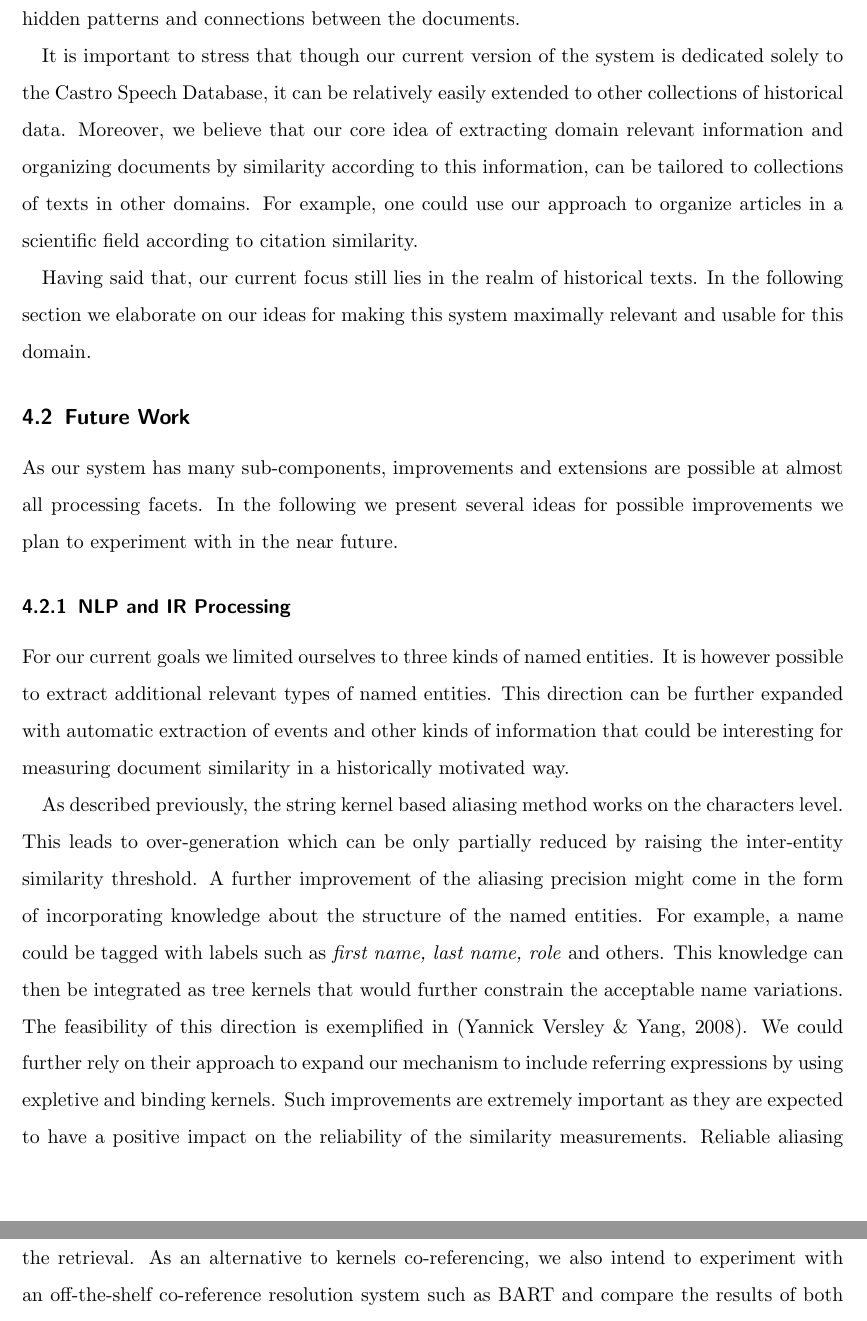
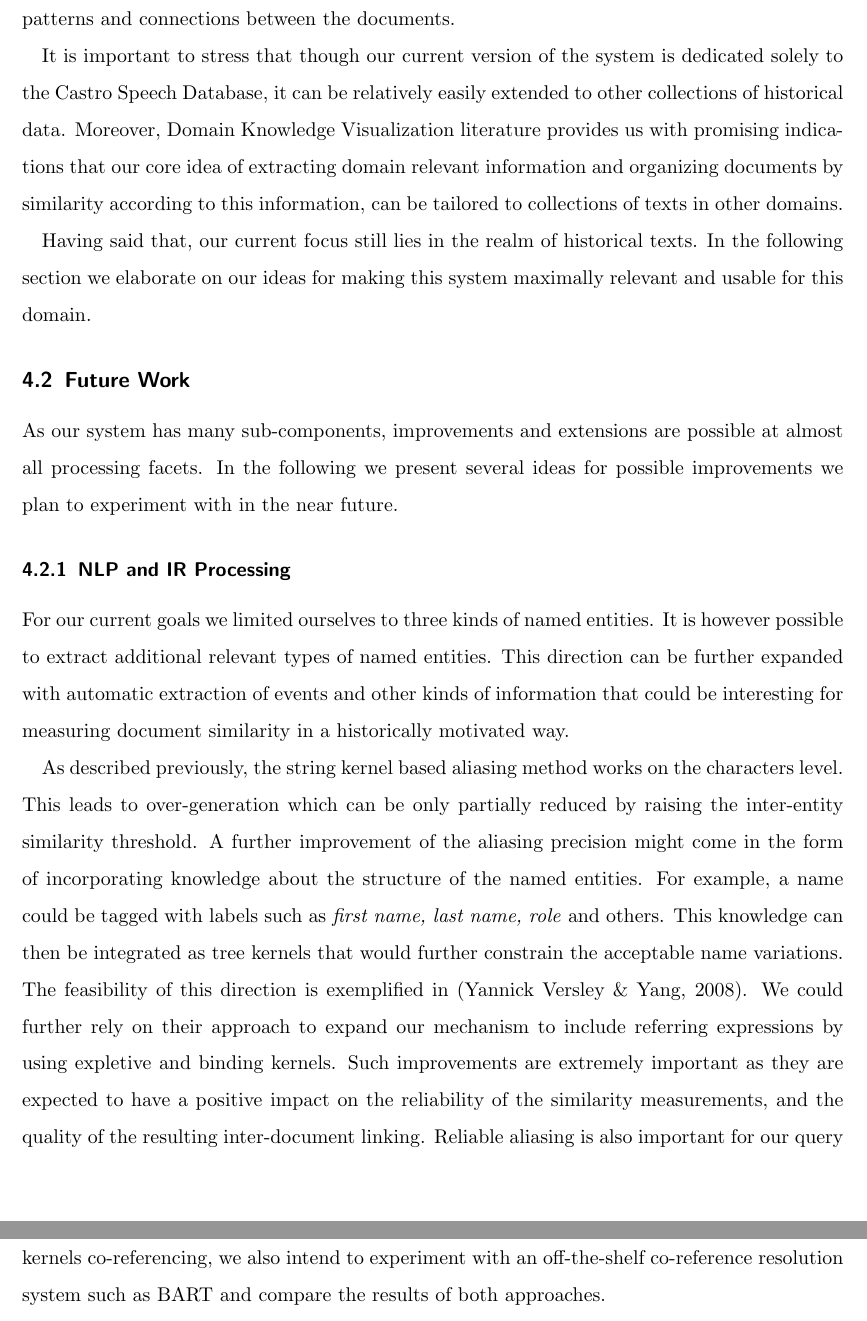
Before and after one commit to cehrler/castro, a LaTeX paper (report/main.tex, which reads report/conclusion.tex): two parts of pages 21 and 22 of 25, joined at a grey line, cut so that both start at the same text. Compiled offline with pdfLaTeX.

Commit message:
minor stuff

```diff
--- a/report/conclusion.tex
+++ b/report/conclusion.tex
@@ -7,13 +7,12 @@ Most importantly, our approach aims at helping historians to formalize research
 
 We achieve that by using NLP and IR techniques to extract historically relevant information about the documents and by exploiting
 this information for determining potential links between documents. We organize the data and present it graphically,
-in a unique way that can reveal hidden patterns and connections between the documents.
+in a way that can reveal hidden patterns and connections between the documents.
 
 It is important to stress that though our current version of the system is dedicated solely to the Castro Speech Database,
-it can be relatively easily extended to other collections of historical data. Moreover, we believe that our core idea of
-extracting domain relevant information and organizing documents by similarity according to this information, can be tailored
-to collections of texts in other domains. For example, one could use our approach to organize articles in a scientific field
-according to citation similarity.
+it can be relatively easily extended to other collections of historical data. Moreover, Domain Knowledge Visualization literature
+provides us with promising indications that our core idea of extracting domain relevant information and organizing documents by similarity
+according to this information, can be tailored to collections of texts in other domains.
 
 Having said that, our current focus still lies in the realm of historical texts. In the following section we elaborate on
 our ideas for making this system maximally relevant and usable for this domain.
@@ -38,7 +37,8 @@ For example, a name could be tagged
 with labels such as \emph{first name, last name, role} and others. This knowledge can then be integrated as tree kernels
 that would further constrain the acceptable name variations. The feasibility of this direction is exemplified in \cite{string_kernel_coref}.
 We could further rely on their approach to expand our mechanism to include referring expressions by using expletive and binding kernels.
-Such improvements are extremely important as they are expected to have a positive impact on the reliability of the similarity measurements.
+Such improvements are extremely important as they are expected to have a positive impact on the reliability of the similarity measurements, and
+the quality of the resulting inter-document linking.
 Reliable aliasing is also important for our query expansion mechanism, and hence has impact on the quality of the retrieval.
 As an alternative to kernels co-referencing, we also intend to experiment with an off-the-shelf co-reference resolution system such as
 BART and compare the results of both approaches.
```
Also changed, not shown: report/introduction.tex (+1 -1 lines).
